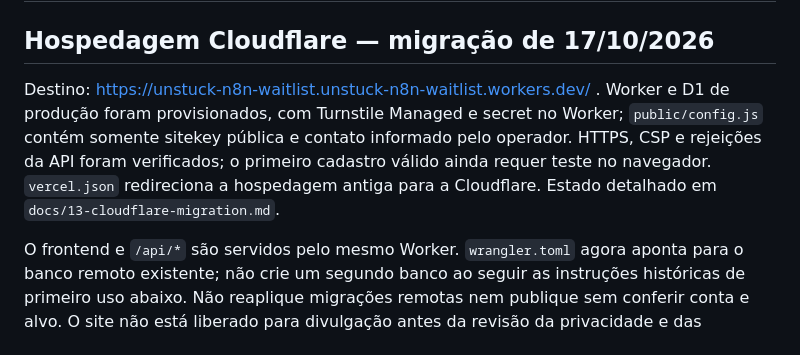
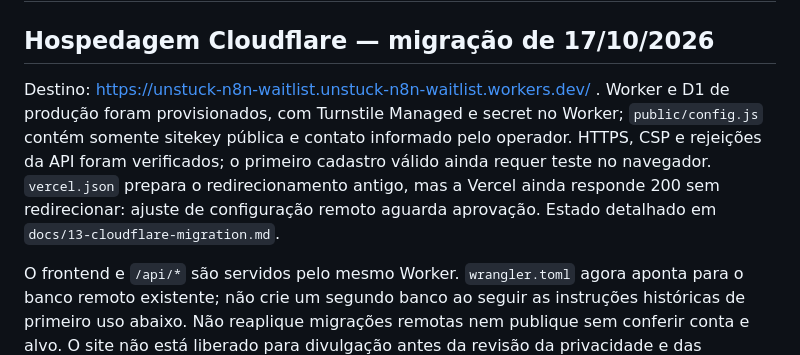
Before and after one commit to Apoloundifinied/unstuck, a Markdown page: README.md, the part around the change. Rendered like a GitHub page.

Commit message:
Record verified Cloudflare deployment and pending Vercel routing approval

```diff
--- a/README.md
+++ b/README.md
@@ -2,7 +2,7 @@
 
 ## Hospedagem Cloudflare — migração de 17/10/2026
 
-Destino: https://unstuck-n8n-waitlist.unstuck-n8n-waitlist.workers.dev/ . Worker e D1 de produção foram provisionados, com Turnstile Managed e secret no Worker; `public/config.js` contém somente sitekey pública e contato informado pelo operador. HTTPS, CSP e rejeições da API foram verificados; o primeiro cadastro válido ainda requer teste no navegador. `vercel.json` redireciona a hospedagem antiga para a Cloudflare. Estado detalhado em `docs/13-cloudflare-migration.md`.
+Destino: https://unstuck-n8n-waitlist.unstuck-n8n-waitlist.workers.dev/ . Worker e D1 de produção foram provisionados, com Turnstile Managed e secret no Worker; `public/config.js` contém somente sitekey pública e contato informado pelo operador. HTTPS, CSP e rejeições da API foram verificados; o primeiro cadastro válido ainda requer teste no navegador. `vercel.json` prepara o redirecionamento antigo, mas a Vercel ainda responde 200 sem redirecionar: ajuste de configuração remoto aguarda aprovação. Estado detalhado em `docs/13-cloudflare-migration.md`.
 
 O frontend e `/api/*` são servidos pelo mesmo Worker. `wrangler.toml` agora aponta para o banco remoto existente; não crie um segundo banco ao seguir as instruções históricas de primeiro uso abaixo. Não reaplique migrações remotas nem publique sem conferir conta e alvo. O site não está liberado para divulgação antes da revisão da privacidade e das pendências operacionais.
 
```
Also changed, not shown: docs/13-cloudflare-migration.md (+8 -0 lines).
